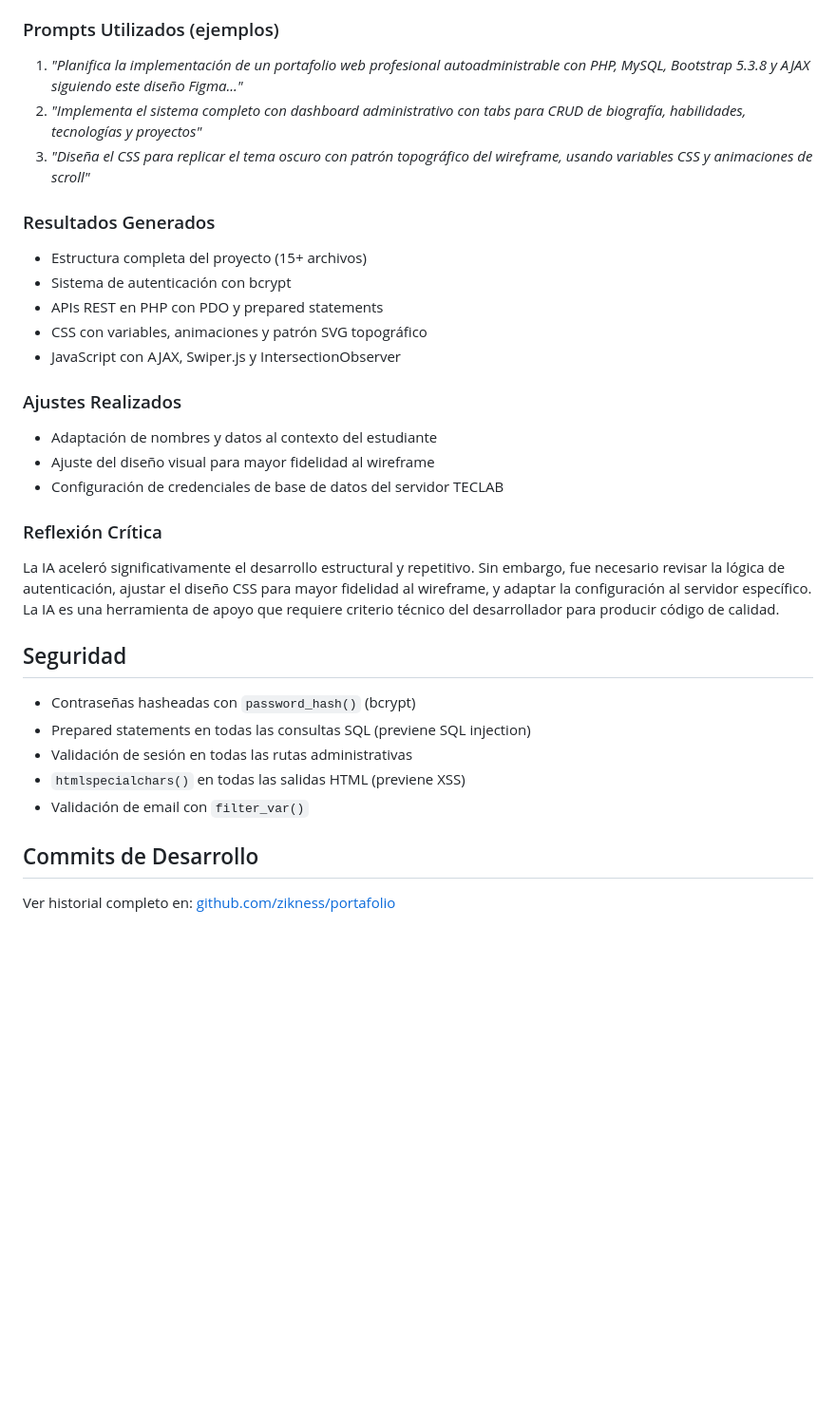
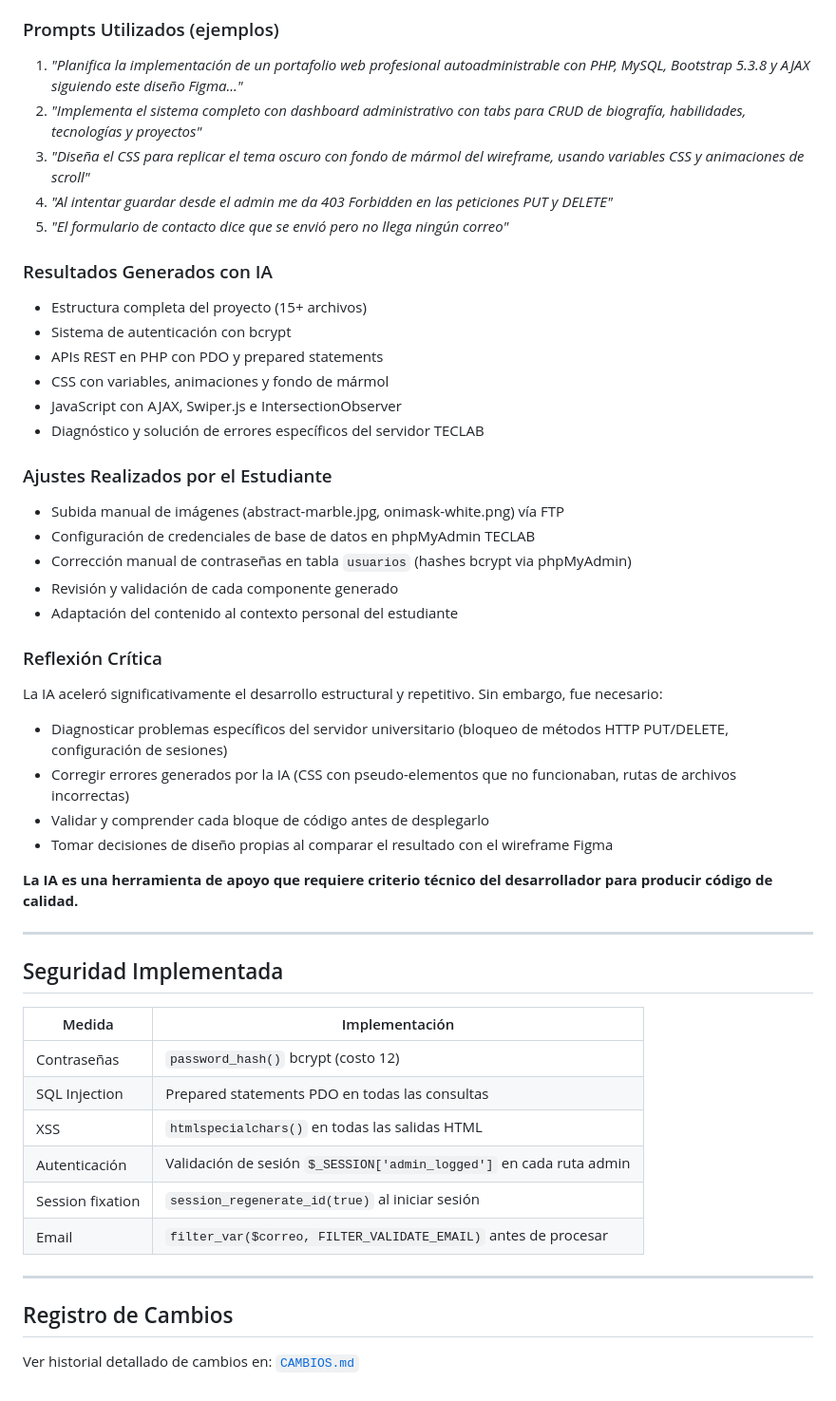
Before and after one commit to zikness/portafolio, a Markdown page: README.md, the part around one of its changes. Shown at 95% size. GitHub-like rendering; blank space fills up the shorter version.

```diff
--- a/README.md
+++ b/README.md
@@ -114,31 +158,54 @@ Este proyecto fue desarrollado con apoyo de **Claude (Anthropic)** como herramie
 
 ### Prompts Utilizados (ejemplos)
+
 1. *"Planifica la implementación de un portafolio web profesional autoadministrable con PHP, MySQL, Bootstrap 5.3.8 y AJAX siguiendo este diseño Figma..."*
 2. *"Implementa el sistema completo con dashboard administrativo con tabs para CRUD de biografía, habilidades, tecnologías y proyectos"*
-3. *"Diseña el CSS para replicar el tema oscuro con patrón topográfico del wireframe, usando variables CSS y animaciones de scroll"*
+3. *"Diseña el CSS para replicar el tema oscuro con fondo de mármol del wireframe, usando variables CSS y animaciones de scroll"*
+4. *"Al intentar guardar desde el admin me da 403 Forbidden en las peticiones PUT y DELETE"*
+5. *"El formulario de contacto dice que se envió pero no llega ningún correo"*
 
-### Resultados Generados
+### Resultados Generados con IA
+
 - Estructura completa del proyecto (15+ archivos)
 - Sistema de autenticación con bcrypt
 - APIs REST en PHP con PDO y prepared statements
-- CSS con variables, animaciones y patrón SVG topográfico
-- JavaScript con AJAX, Swiper.js y IntersectionObserver
+- CSS con variables, animaciones y fondo de mármol
+- JavaScript con AJAX, Swiper.js e IntersectionObserver
+- Diagnóstico y solución de errores específicos del servidor TECLAB
 
-### Ajustes Realizados
-- Adaptación de nombres y datos al contexto del estudiante
-- Ajuste del diseño visual para mayor fidelidad al wireframe
-- Configuración de credenciales de base de datos del servidor TECLAB
+### Ajustes Realizados por el Estudiante
+
+- Subida manual de imágenes (abstract-marble.jpg, onimask-white.png) vía FTP
+- Configuración de credenciales de base de datos en phpMyAdmin TECLAB
+- Corrección manual de contraseñas en tabla `usuarios` (hashes bcrypt via phpMyAdmin)
+- Revisión y validación de cada componente generado
+- Adaptación del contenido al contexto personal del estudiante
 
 ### Reflexión Crítica
-La IA aceleró significativamente el desarrollo estructural y repetitivo. Sin embargo, fue necesario revisar la lógica de autenticación, ajustar el diseño CSS para mayor fidelidad al wireframe, y adaptar la configuración al servidor específico. La IA es una herramienta de apoyo que requiere criterio técnico del desarrollador para producir código de calidad.
 
-## Seguridad
-- Contraseñas hasheadas con `password_hash()` (bcrypt)
-- Prepared statements en todas las consultas SQL (previene SQL injection)
-- Validación de sesión en todas las rutas administrativas
-- `htmlspecialchars()` en todas las salidas HTML (previene XSS)
-- Validación de email con `filter_var()`
+La IA aceleró significativamente el desarrollo estructural y repetitivo. Sin embargo, fue necesario:
+- Diagnosticar problemas específicos del servidor universitario (bloqueo de métodos HTTP PUT/DELETE, configuración de sesiones)
+- Corregir errores generados por la IA (CSS con pseudo-elementos que no funcionaban, rutas de archivos incorrectas)
+- Validar y comprender cada bloque de código antes de desplegarlo
+- Tomar decisiones de diseño propias al comparar el resultado con el wireframe Figma
 
-## Commits de Desarrollo
+**La IA es una herramienta de apoyo que requiere criterio técnico del desarrollador para producir código de calidad.**
 
-Ver historial completo en: [github.com/zikness/portafolio](https://github.com/zikness/portafolio)
+---
+
+## Seguridad Implementada
+
+| Medida | Implementación |
+|--------|---------------|
+| Contraseñas | `password_hash()` bcrypt (costo 12) |
+| SQL Injection | Prepared statements PDO en todas las consultas |
+| XSS | `htmlspecialchars()` en todas las salidas HTML |
+| Autenticación | Validación de sesión `$_SESSION['admin_logged']` en cada ruta admin |
+| Session fixation | `session_regenerate_id(true)` al iniciar sesión |
+| Email | `filter_var($correo, FILTER_VALIDATE_EMAIL)` antes de procesar |
+
+---
+
+## Registro de Cambios
+
+Ver historial detallado de cambios en: [`CAMBIOS.md`](CAMBIOS.md)
```
Also changed, not shown: other parts of README.md (+101 -57 lines).
